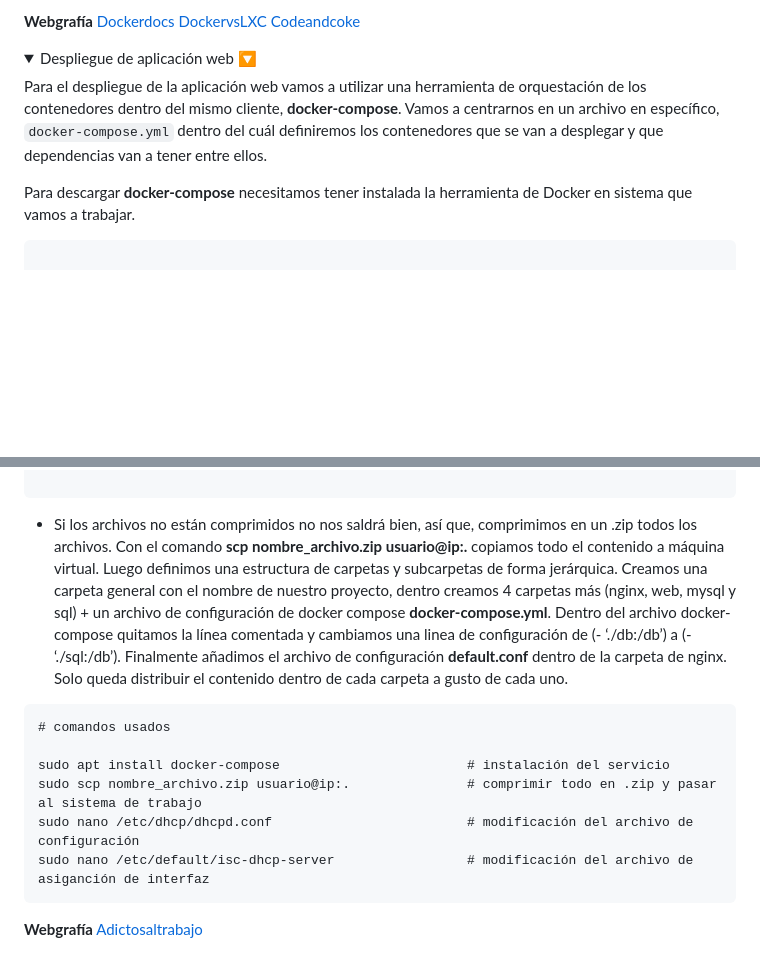
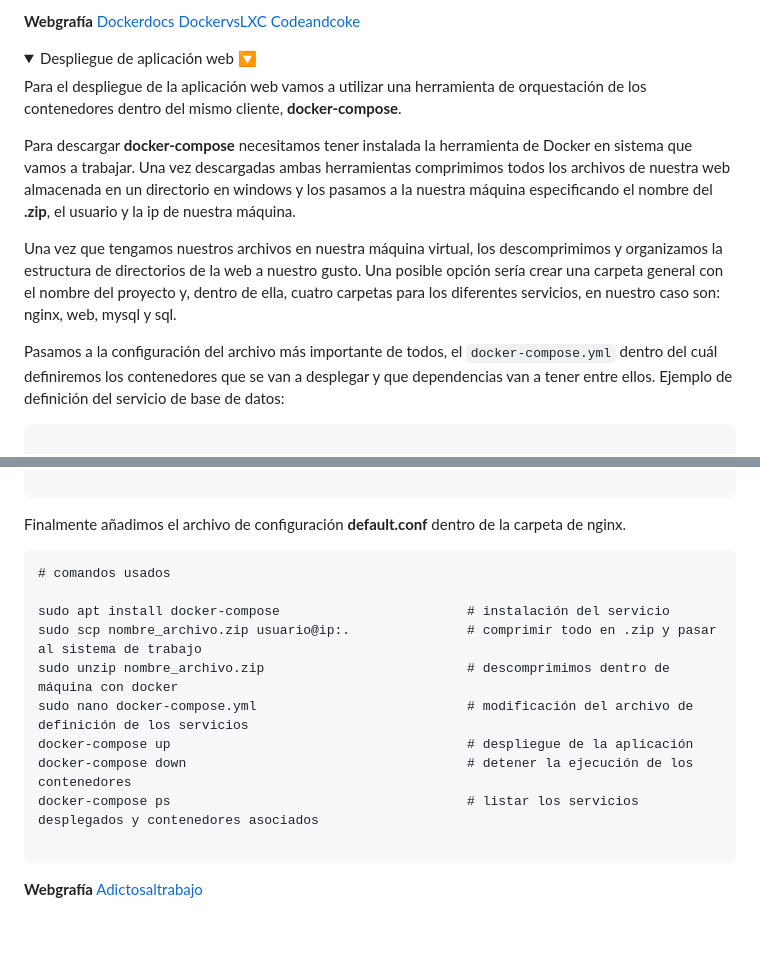
Before and after one commit to dvalverderuiz/TMD, a Markdown page: README.md, 2 parts joined by grey strips. GitHub-like rendering; folded sections open; blank space fills up the shorter version.

````diff
--- a/README.md
+++ b/README.md
@@ -156,9 +156,14 @@ En este proyecto vamos a implementar Docker, una plataforma de contenedorizació
 <details>
   <summary>Despliegue de aplicación web 🔽</summary>
 
-Para el despliegue de la aplicación web vamos a utilizar una herramienta de orquestación de los contenedores dentro del mismo cliente, **docker-compose**. Vamos a centrarnos en un archivo en específico, ```docker-compose.yml``` dentro del cuál definiremos los contenedores que se van a desplegar y que dependencias van a tener entre ellos.
+Para el despliegue de la aplicación web vamos a utilizar una herramienta de orquestación de los contenedores dentro del mismo cliente, **docker-compose**.
 
-Para descargar **docker-compose** necesitamos tener instalada la herramienta de Docker en sistema que vamos a trabajar.
+Para descargar **docker-compose** necesitamos tener instalada la herramienta de Docker en sistema que vamos a trabajar. Una vez descargadas ambas herramientas comprimimos todos los archivos de nuestra web almacenada en un directorio en windows y los pasamos a la nuestra máquina especificando el nombre del **.zip**, el usuario y la ip de nuestra máquina.
+
+Una vez que tengamos nuestros archivos en nuestra máquina virtual, los descomprimimos y organizamos la estructura de directorios de la web a nuestro gusto. Una posible opción sería crear una carpeta general con el nombre del proyecto y, dentro de ella, cuatro carpetas para los diferentes servicios, en nuestro caso son: nginx, web, mysql y sql.
+
+Pasamos a la configuración del archivo más importante de todos, el ```docker-compose.yml``` dentro del cuál definiremos los contenedores que se van a desplegar y que dependencias van a tener entre ellos.
+Ejemplo de definición del servicio de base de datos:
 
 ```
 
@@ -178,16 +183,19 @@ db:
 
 ```
 
-  - Si los archivos no están comprimidos no nos saldrá bien, así que, comprimimos en un .zip todos los archivos. Con el comando **scp nombre_archivo.zip usuario@ip:.** copiamos todo el contenido a máquina virtual. Luego definimos una estructura de carpetas y subcarpetas de forma jerárquica. Creamos una carpeta general con el nombre de nuestro proyecto, dentro creamos 4 carpetas más (nginx, web, mysql y sql) + un archivo de configuración de docker compose **docker-compose.yml**. Dentro del archivo docker-compose quitamos la línea comentada y cambiamos una linea de configuración de (- ‘./db:/db’) a (- ‘./sql:/db’). Finalmente añadimos el archivo de configuración **default.conf** dentro de la carpeta de nginx. Solo queda distribuir el contenido dentro de cada carpeta a gusto de cada uno.
-
+Finalmente añadimos el archivo de configuración **default.conf** dentro de la carpeta de nginx.
 
 ```
 # comandos usados
 
 sudo apt install docker-compose                        # instalación del servicio
 sudo scp nombre_archivo.zip usuario@ip:.               # comprimir todo en .zip y pasar al sistema de trabajo
-sudo nano /etc/dhcp/dhcpd.conf                         # modificación del archivo de configuración
-sudo nano /etc/default/isc-dhcp-server                 # modificación del archivo de asiganción de interfaz
+sudo unzip nombre_archivo.zip                          # descomprimimos dentro de máquina con docker
+sudo nano docker-compose.yml                           # modificación del archivo de definición de los servicios
+docker-compose up                                      # despliegue de la aplicación
+docker-compose down                                    # detener la ejecución de los contenedores
+docker-compose ps                                      # listar los servicios desplegados y contenedores asociados
+
 ```
 
 **Webgrafía** [Adictosaltrabajo](https://adictosaltrabajo.com/2022/12/19/despliegue-de-aplicaciones-con-docker-compose/)
````
